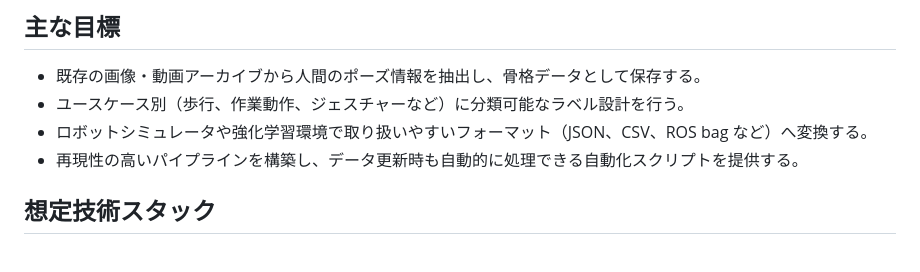
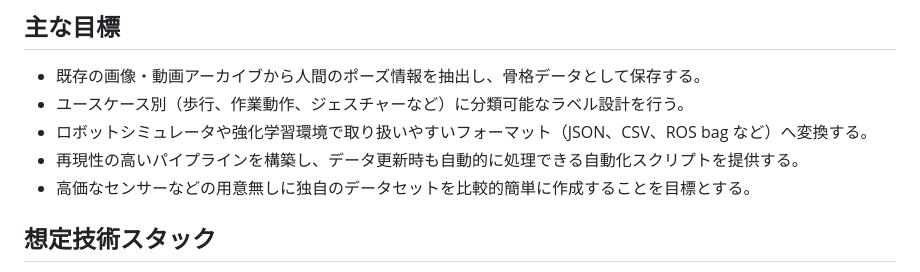
Before and after one commit to HBCpen/Dataset-for-Humanoids-Using-Posture_Estimation_AI, a Markdown page: README.md, the part around the change. Drawn GitHub-style.

```diff
--- a/README.md
+++ b/README.md
@@ -8,6 +8,7 @@
 - ユースケース別（歩行、作業動作、ジェスチャーなど）に分類可能なラベル設計を行う。
 - ロボットシミュレータや強化学習環境で取り扱いやすいフォーマット（JSON、CSV、ROS bag など）へ変換する。
 - 再現性の高いパイプラインを構築し、データ更新時も自動的に処理できる自動化スクリプトを提供する。
+- 高価なセンサーなどの用意無しに独自のデータセットを比較的簡単に作成することを目標とする。
 
 ## 想定技術スタック
 - **姿勢推定**: MediaPipe, OpenPose, MoveNet, Detectron2 などのモデルと推論スクリプト
```
Also changed, not shown: existing_approaches.md (added, +269 -0 lines).
